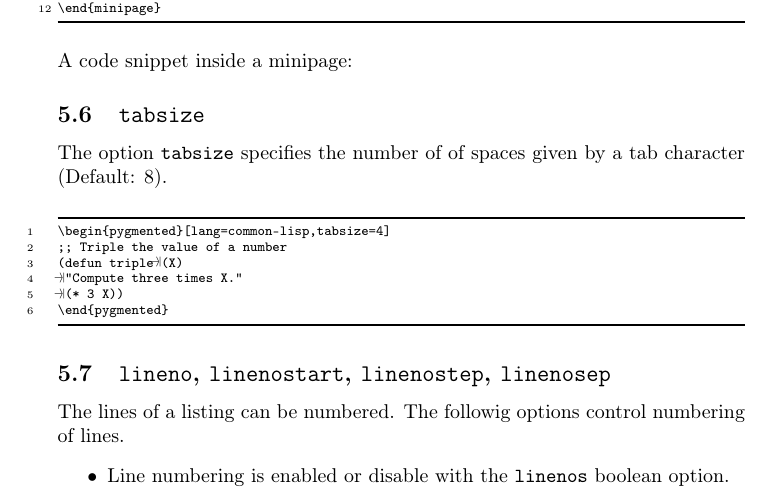
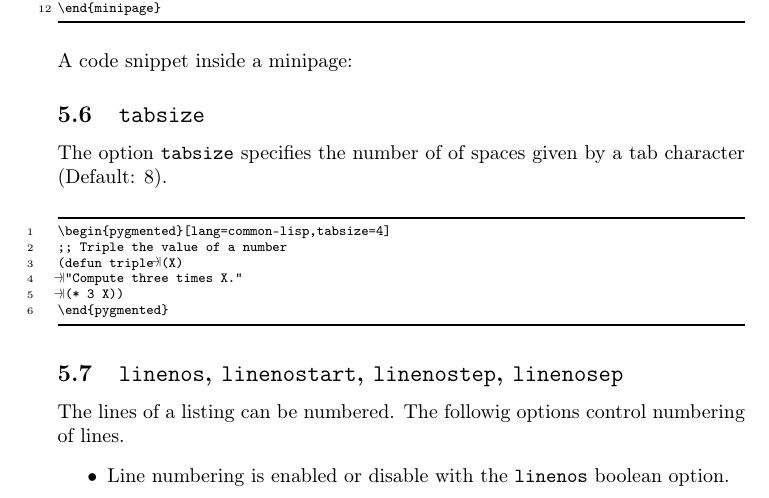
Before and after one commit to romildo/pygmentex, a LaTeX document (pygmentex_demo.tex): part of page 4 of 10, cut so that both start at the same text. Compiled offline with pdfLaTeX.

Commit message:
Restores dropped s in linenos.

```diff
--- a/pygmentex_demo.tex
+++ b/pygmentex_demo.tex
@@ -268,7 +268,7 @@ tab character (Default: 8).
 \end{pygmented}
 
 
-\subsection{\texttt{lineno}, \texttt{linenostart}, \texttt{linenostep}, \texttt{linenosep}}
+\subsection{\texttt{linenos}, \texttt{linenostart}, \texttt{linenostep}, \texttt{linenosep}}
 
 The lines of a listing can be numbered. The followig options control
 numbering of lines.
```
